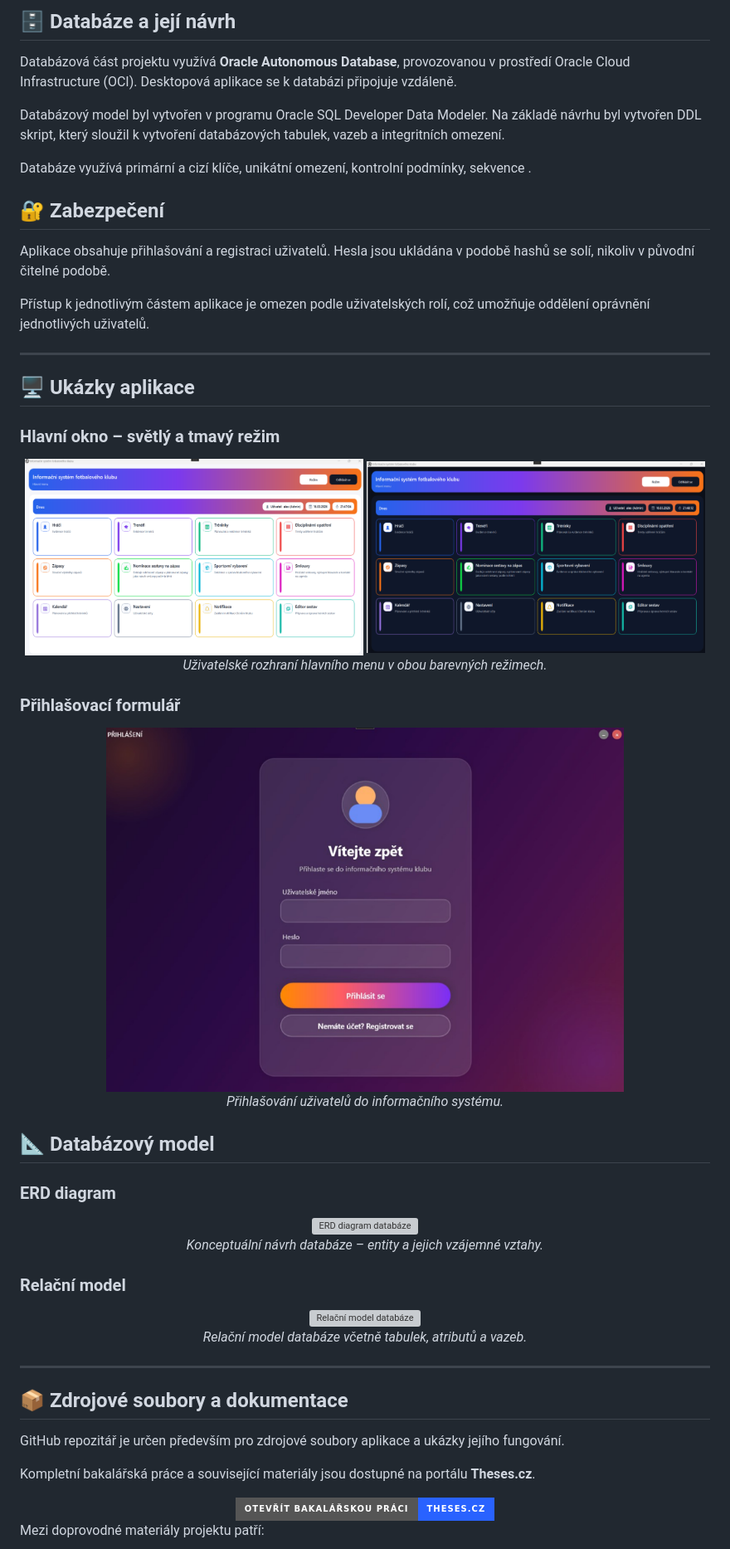
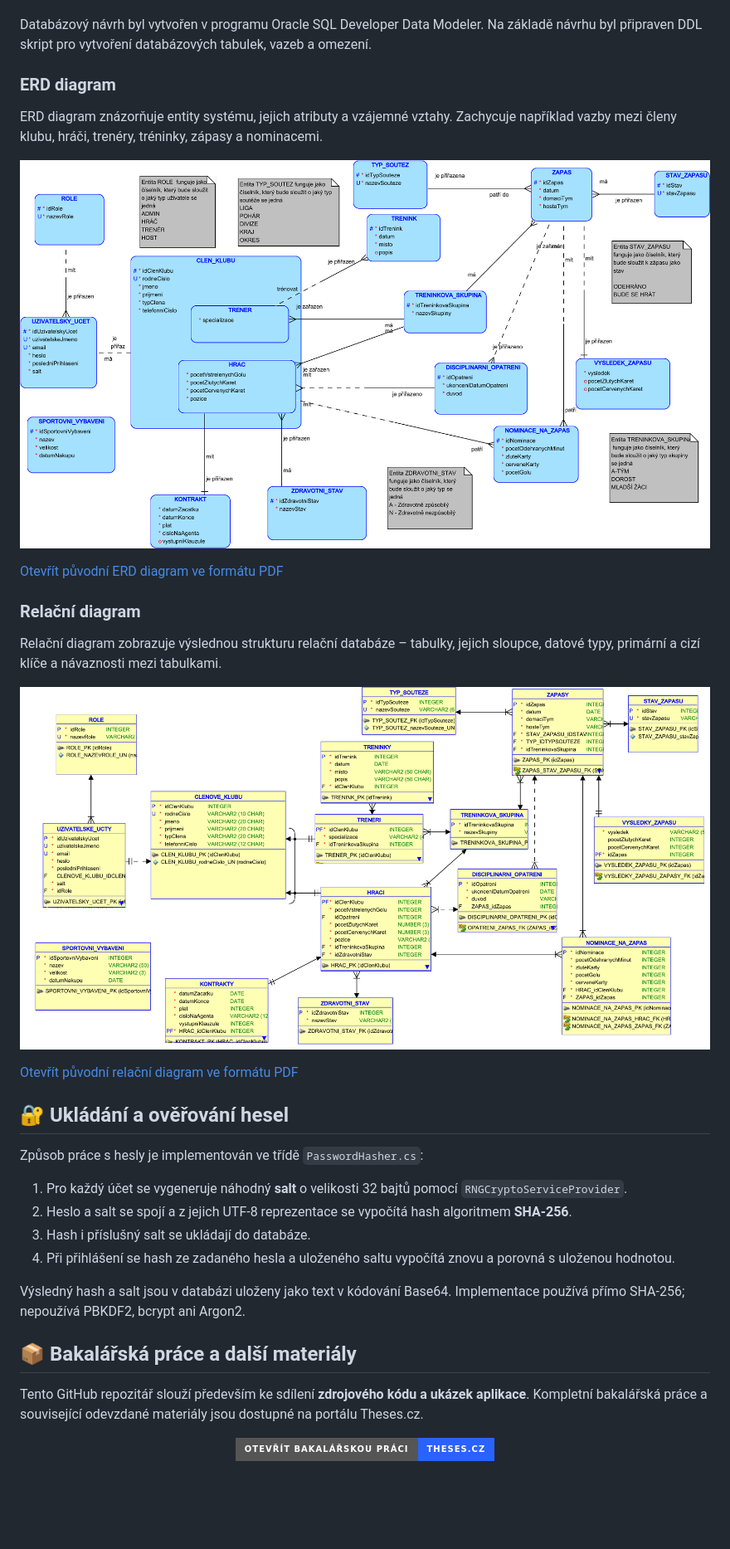
Before and after one commit to alestluchor1/Information-System-for-a-Football-Club, a Markdown page: README.md, the part around one of its changes. Shown at 83% size. GitHub-like rendering; pictures changed too: GitImages/ERD_diagram.png (added), GitImages/Relacni_diagram.png (added); badges without logos; blank space fills up the shorter version; grey boxes are pictures that could not be loaded.

```diff
--- a/README.md
+++ b/README.md
@@ -117,80 +111,44 @@ Při výběru hráčů lze využít filtry podle tréninkové skupiny, zdravotn
 
-## 🗄️ Databáze a její návrh
-
-Databázová část projektu využívá **Oracle Autonomous Database**, provozovanou v prostředí Oracle Cloud Infrastructure (OCI). Desktopová aplikace se k databázi připojuje vzdáleně.
-
-Databázový model byl vytvořen v programu Oracle SQL Developer Data Modeler. Na základě návrhu byl vytvořen DDL skript, který sloužil k vytvoření databázových tabulek, vazeb a integritních omezení.
-
-Databáze využívá primární a cizí klíče, unikátní omezení, kontrolní podmínky, sekvence .
-
-## 🔐 Zabezpečení
-
-Aplikace obsahuje přihlašování a registraci uživatelů. Hesla jsou ukládána v podobě hashů se solí, nikoliv v původní čitelné podobě.
-
-Přístup k jednotlivým částem aplikace je omezen podle uživatelských rolí, což umožňuje oddělení oprávnění jednotlivých uživatelů.
-
----
-
-## 🖥️ Ukázky aplikace
-
-### Hlavní okno – světlý a tmavý režim
-
-<div align="center">
-  <img src="GitImages/hlavniOkno_light.png" width="49%" alt="Hlavní okno aplikace – světlý režim">
-  <img src="GitImages/hlavniOkno_dark.png" width="49%" alt="Hlavní okno aplikace – tmavý režim">
-</div>
-
-<p align="center">
-  <em>Uživatelské rozhraní hlavního menu v obou barevných režimech.</em>
-</p>
-
-### Přihlašovací formulář
-
-<div align="center">
-  <img src="GitImages/prihlasovaci_formular.png" width="75%" alt="Přihlašovací formulář aplikace">
-</div>
-
-<p align="center">
-  <em>Přihlašování uživatelů do informačního systému.</em>
-</p>
-
-## 📐 Databázový model
+Databázový návrh byl vytvořen v programu Oracle SQL Developer Data Modeler. Na základě návrhu byl připraven DDL skript pro vytvoření databázových tabulek, vazeb a omezení.
 
 ### ERD diagram
 
-<div align="center">
-  <img src="GitImages/erd_diagram.png" width="90%" alt="ERD diagram databáze">
-</div>
+ERD diagram znázorňuje entity systému, jejich atributy a vzájemné vztahy. Zachycuje například vazby mezi členy klubu, hráči, trenéry, tréninky, zápasy a nominacemi.
 
 <p align="center">
-  <em>Konceptuální návrh databáze – entity a jejich vzájemné vztahy.</em>
+  <img src="GitImages/ERD_diagram.png" width="100%" alt="ERD diagram informačního systému fotbalového klubu">
 </p>
 
-### Relační model
+[Otevřít původní ERD diagram ve formátu PDF](GitImages/Logical.pdf)
 
-<div align="center">
-  <img src="GitImages/relacni_model.png" width="90%" alt="Relační model databáze">
-</div>
+### Relační diagram
+
+Relační diagram zobrazuje výslednou strukturu relační databáze – tabulky, jejich sloupce, datové typy, primární a cizí klíče a návaznosti mezi tabulkami.
 
 <p align="center">
-  <em>Relační model databáze včetně tabulek, atributů a vazeb.</em>
+  <img src="GitImages/Relacni_diagram.png" width="100%" alt="Relační diagram databáze informačního systému fotbalového klubu">
 </p>
 
----
+[Otevřít původní relační diagram ve formátu PDF](GitImages/Relational_1.pdf)
 
-## 📦 Zdrojové soubory a dokumentace
+## 🔐 Ukládání a ověřování hesel
 
-GitHub repozitář je určen především pro zdrojové soubory aplikace a ukázky jejího fungování.
+Způsob práce s hesly je implementován ve třídě `PasswordHasher.cs`:
 
-Kompletní bakalářská práce a související materiály jsou dostupné na portálu **Theses.cz**.
+1. Pro každý účet se vygeneruje náhodný **salt** o velikosti 32 bajtů pomocí `RNGCryptoServiceProvider`.
+2. Heslo a salt se spojí a z jejich UTF-8 reprezentace se vypočítá hash algoritmem **SHA-256**.
+3. Hash i příslušný salt se ukládají do databáze.
+4. Při přihlášení se hash ze zadaného hesla a uloženého saltu vypočítá znovu a porovná s uloženou hodnotou.
 
-<div align="center">
+Výsledný hash a salt jsou v databázi uloženy jako text v kódování Base64. Implementace používá přímo SHA-256; nepoužívá PBKDF2, bcrypt ani Argon2.
 
-<a href="https://theses.cz/id/v8fbqf/">
-  <img src="https://img.shields.io/badge/OTEVŘÍT_BAKALÁŘSKOU_PRÁCI-Theses.cz-2962FF?style=for-the-badge" alt="Otevřít bakalářskou práci">
-</a>
+## 📦 Bakalářská práce a další materiály
 
-</div>
+Tento GitHub repozitář slouží především ke sdílení **zdrojového kódu a ukázek aplikace**. Kompletní bakalářská práce a související odevzdané materiály jsou dostupné na portálu Theses.cz.
 
-Mezi doprovodné materiály projektu patří:
+<p align="center">
+  <a href="https://theses.cz/id/v8fbqf/">
+    <img src="https://img.shields.io/badge/OTEVŘÍT_BAKALÁŘSKOU_PRÁCI-Theses.cz-2962FF?style=for-the-badge" alt="Otevřít bakalářskou práci na Theses.cz">
+  </a>
+</p>
 
```
Also changed, not shown: other parts of README.md (+88 -103 lines).
